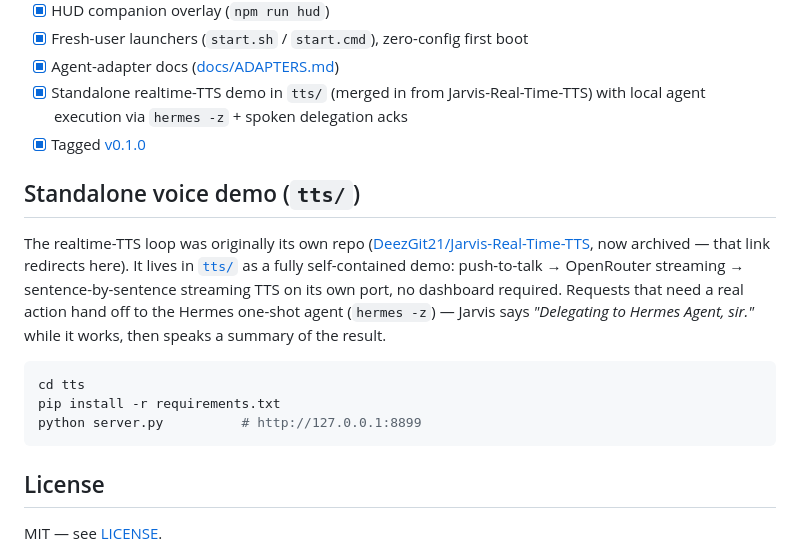
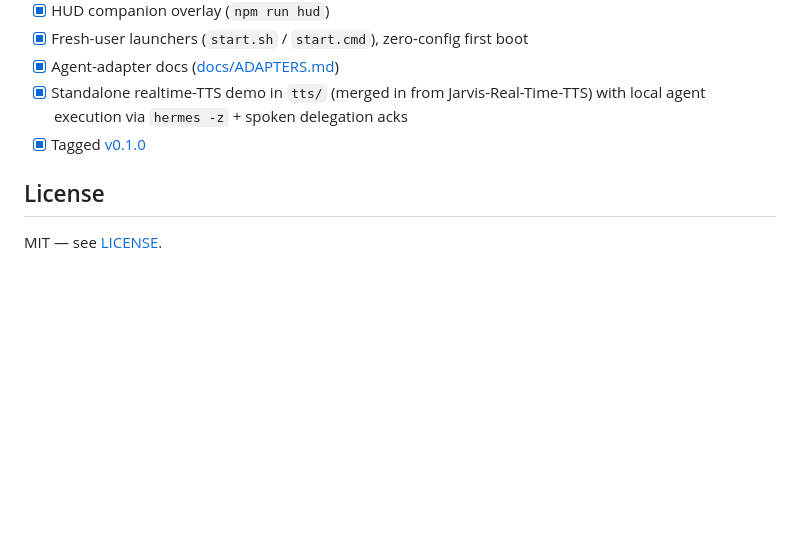
Before and after one commit to DeezGit21/jarvis-deck, a Markdown page: README.md, the part around one of its changes. Drawn GitHub-style; blank space fills up the shorter version.

````diff
--- a/README.md
+++ b/README.md
@@ -139,23 +185,6 @@ Shipped and working:
 - [x] Standalone realtime-TTS demo in `tts/` (merged in from Jarvis-Real-Time-TTS) with local agent execution via `hermes -z` + spoken delegation acks
 - [x] Tagged [v0.1.0](https://github.com/DeezGit21/jarvis-deck/releases/tag/v0.1.0)
 
-## Standalone voice demo (`tts/`)
-
-The realtime-TTS loop was originally its own repo
-([DeezGit21/Jarvis-Real-Time-TTS](https://github.com/DeezGit21/Jarvis-Real-Time-TTS),
-now archived — that link redirects here). It lives in [`tts/`](tts/README.md)
-as a fully self-contained demo: push-to-talk → OpenRouter streaming →
-sentence-by-sentence streaming TTS on its own port, no dashboard required.
-Requests that need a real action hand off to the Hermes one-shot agent
-(`hermes -z`) — Jarvis says *"Delegating to Hermes Agent, sir."* while it
-works, then speaks a summary of the result.
-
-```bash
-cd tts
-pip install -r requirements.txt
-python server.py          # http://127.0.0.1:8899
-```
-
 ## License
 
 MIT — see [LICENSE](LICENSE).
````
Also changed, not shown: other parts of README.md (+54 -8 lines), docs/hero-overview.png (added), tts/docs/console-demo.png (added).
